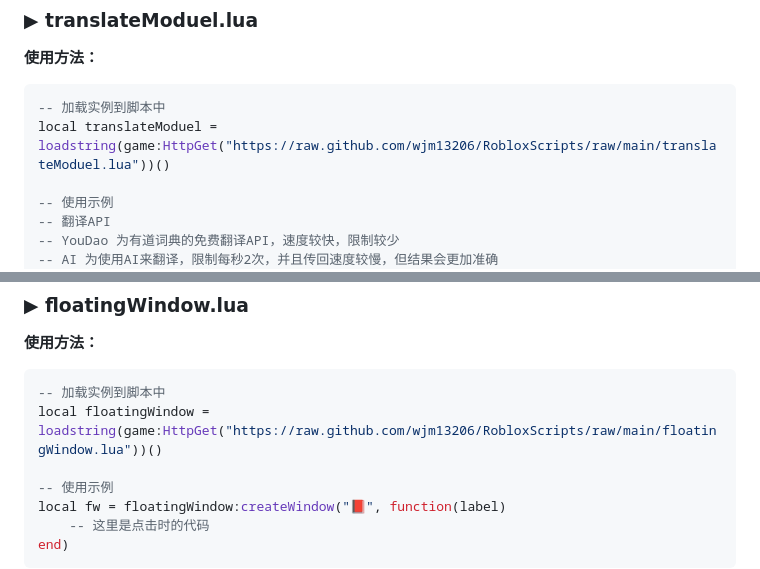
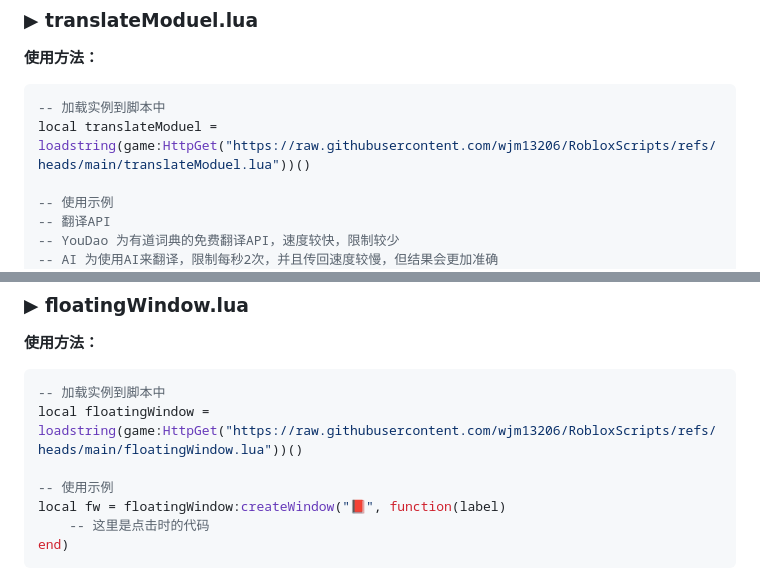
Before and after one commit to wjm13206/RobloxScripts, a Markdown page: README.md, 2 parts joined by grey strips. GitHub-like rendering.

````diff
--- a/README.md
+++ b/README.md
@@ -111,7 +111,7 @@ end)
 **使用方法：**
 ```lua
 -- 加载实例到脚本中
-local translateModuel = loadstring(game:HttpGet("https://raw.github.com/wjm13206/RobloxScripts/raw/main/translateModuel.lua"))()
+local translateModuel = loadstring(game:HttpGet("https://raw.githubusercontent.com/wjm13206/RobloxScripts/refs/heads/main/translateModuel.lua"))()
 
 -- 使用示例
 -- 翻译API
@@ -136,7 +136,7 @@ local text2 = translateModuel:translateText(text1, translateAPI)
 **使用方法：**
 ```lua
 -- 加载实例到脚本中
-local floatingWindow = loadstring(game:HttpGet("https://raw.github.com/wjm13206/RobloxScripts/raw/main/floatingWindow.lua"))()
+local floatingWindow = loadstring(game:HttpGet("https://raw.githubusercontent.com/wjm13206/RobloxScripts/refs/heads/main/floatingWindow.lua"))()
 
 -- 使用示例
 local fw = floatingWindow:createWindow("📕", function(label)
````
Also changed, not shown: other parts of README.md (+10 -10 lines).
